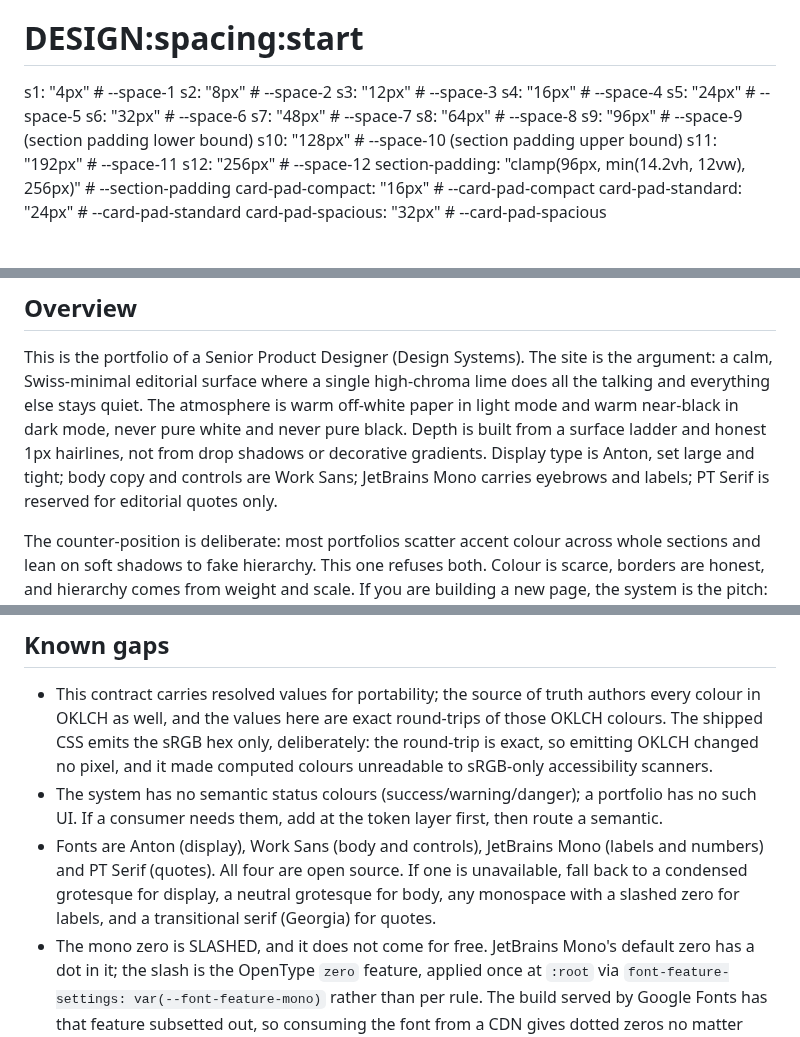
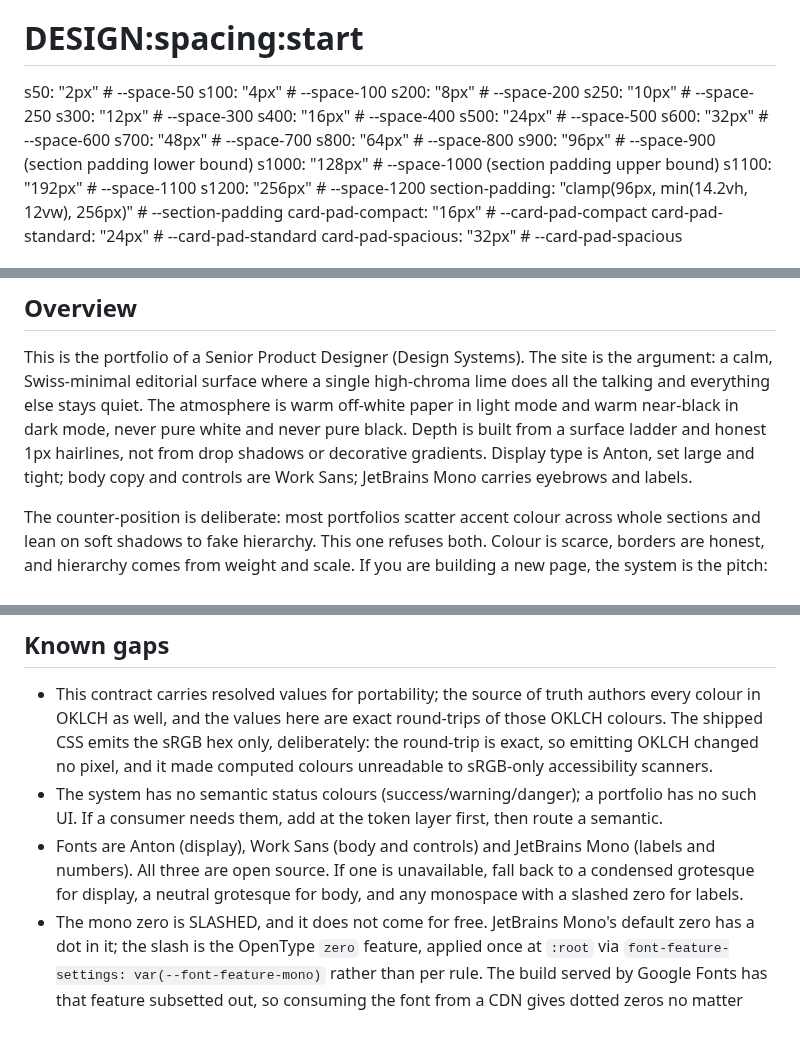
Before and after one commit to n8mills-UI/nate-mills-design-system, a Markdown page: DESIGN.md, 3 parts joined by grey strips. GitHub-like rendering.

```diff
--- a/DESIGN.md
+++ b/DESIGN.md
@@ -152,18 +151,20 @@ rounded:
 
 spacing:
   # DESIGN:spacing:start
-  s1: "4px"                                                 # --space-1
-  s2: "8px"                                                 # --space-2
-  s3: "12px"                                                # --space-3
-  s4: "16px"                                                # --space-4
-  s5: "24px"                                                # --space-5
-  s6: "32px"                                                # --space-6
-  s7: "48px"                                                # --space-7
-  s8: "64px"                                                # --space-8
-  s9: "96px"                                                # --space-9 (section padding lower bound)
-  s10: "128px"                                              # --space-10 (section padding upper bound)
-  s11: "192px"                                              # --space-11
-  s12: "256px"                                              # --space-12
+  s50: "2px"                                                # --space-50
+  s100: "4px"                                               # --space-100
+  s200: "8px"                                               # --space-200
+  s250: "10px"                                              # --space-250
+  s300: "12px"                                              # --space-300
+  s400: "16px"                                              # --space-400
+  s500: "24px"                                              # --space-500
+  s600: "32px"                                              # --space-600
+  s700: "48px"                                              # --space-700
+  s800: "64px"                                              # --space-800
+  s900: "96px"                                              # --space-900 (section padding lower bound)
+  s1000: "128px"                                            # --space-1000 (section padding upper bound)
+  s1100: "192px"                                            # --space-1100
+  s1200: "256px"                                            # --space-1200
   section-padding: "clamp(96px, min(14.2vh, 12vw), 256px)"  # --section-padding
   card-pad-compact: "16px"                                  # --card-pad-compact
   card-pad-standard: "24px"                                 # --card-pad-standard
@@ -383,8 +384,7 @@ calm, Swiss-minimal editorial surface where a single high-chroma lime does all t
 everything else stays quiet. The atmosphere is warm off-white paper in light mode and warm near-black
 in dark mode, never pure white and never pure black. Depth is built from a surface ladder and honest
 1px hairlines, not from drop shadows or decorative gradients. Display type is Anton, set large and
-tight; body copy and controls are Work Sans; JetBrains Mono carries eyebrows and labels; PT Serif is
-reserved for editorial quotes only.
+tight; body copy and controls are Work Sans; JetBrains Mono carries eyebrows and labels.
 
 The counter-position is deliberate: most portfolios scatter accent colour across whole sections and
 lean on soft shadows to fake hierarchy. This one refuses both. Colour is scarce, borders are honest,
@@ -654,10 +654,9 @@ When building a new page or prototype with this system:
   and it made computed colours unreadable to sRGB-only accessibility scanners.
 - The system has no semantic status colours (success/warning/danger); a portfolio has no such UI. If a
   consumer needs them, add at the token layer first, then route a semantic.
-- Fonts are Anton (display), Work Sans (body and controls), JetBrains Mono (labels and numbers) and
-  PT Serif (quotes). All four are open source. If one is unavailable, fall back to a condensed
-  grotesque for display, a neutral grotesque for body, any monospace with a slashed zero for labels,
-  and a transitional serif (Georgia) for quotes.
+- Fonts are Anton (display), Work Sans (body and controls) and JetBrains Mono (labels and numbers).
+  All three are open source. If one is unavailable, fall back to a condensed grotesque for display,
+  a neutral grotesque for body, and any monospace with a slashed zero for labels.
 - The mono zero is SLASHED, and it does not come for free. JetBrains Mono's default zero has a dot
   in it; the slash is the OpenType `zero` feature, applied once at `:root` via
   `font-feature-settings: var(--font-feature-mono)` rather than per rule. The build served by
```
Also changed, not shown: other parts of DESIGN.md (+3 -4 lines), README.md (+4 -4 lines), assets/bento-foundations-dark.png, assets/bento-foundations-lime.png, 7 other files.
